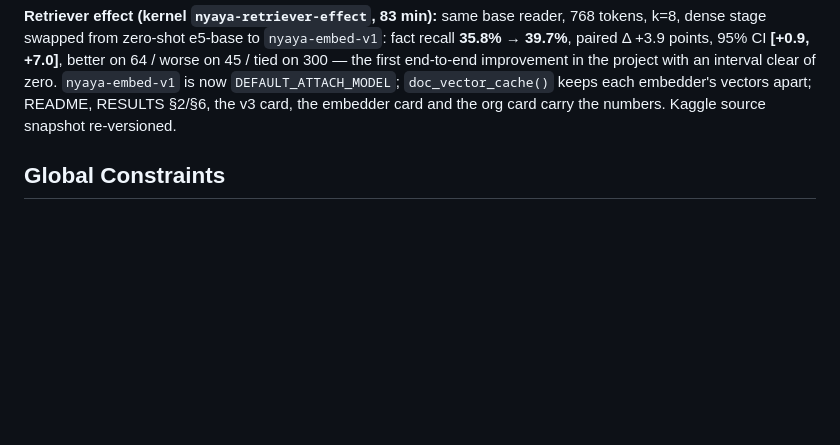
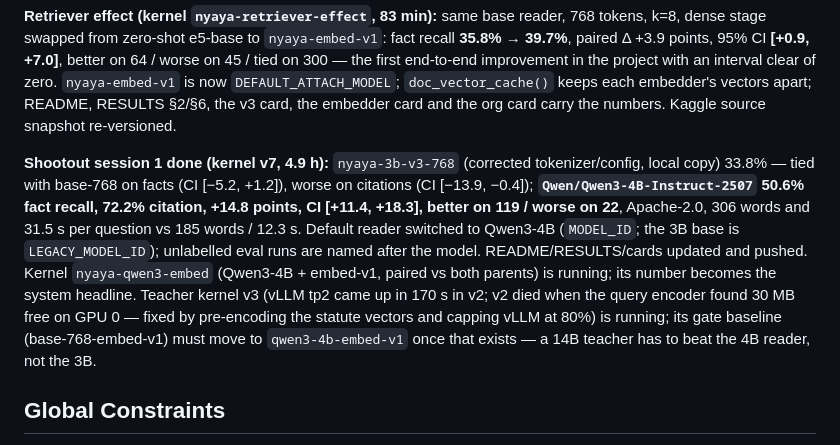
Before and after one commit to JitendraJha98/nyaya-model, a Markdown page: docs/plans/2026-09-04-release-hardening.md, the part around the change. GitHub-like rendering; blank space fills up the shorter version.

Commit message:
docs(plan): shootout session 1 results, default reader switch, teacher gate note

```diff
--- a/docs/plans/2026-09-04-release-hardening.md
+++ b/docs/plans/2026-09-04-release-hardening.md
@@ -71,6 +71,18 @@ k=8, dense stage swapped from zero-shot e5-base to `nyaya-embed-v1`: fact recall
 `nyaya-embed-v1` is now `DEFAULT_ATTACH_MODEL`; `doc_vector_cache()` keeps each embedder's
 vectors apart; README, RESULTS §2/§6, the v3 card, the embedder card and the org card
 carry the numbers. Kaggle source snapshot re-versioned.
+
+**Shootout session 1 done (kernel v7, 4.9 h):** `nyaya-3b-v3-768` (corrected tokenizer/config,
+local copy) 33.8% — tied with base-768 on facts (CI [−5.2, +1.2]), worse on citations
+(CI [−13.9, −0.4]); **`Qwen/Qwen3-4B-Instruct-2507` 50.6% fact recall, 72.2% citation, +14.8
+points, CI [+11.4, +18.3], better on 119 / worse on 22**, Apache-2.0, 306 words and 31.5 s per
+question vs 185 words / 12.3 s. Default reader switched to Qwen3-4B (`MODEL_ID`; the 3B base is
+`LEGACY_MODEL_ID`); unlabelled eval runs are named after the model. README/RESULTS/cards updated
+and pushed. Kernel `nyaya-qwen3-embed` (Qwen3-4B + embed-v1, paired vs both parents) is running;
+its number becomes the system headline. Teacher kernel v3 (vLLM tp2 came up in 170 s in v2; v2
+died when the query encoder found 30 MB free on GPU 0 — fixed by pre-encoding the statute
+vectors and capping vLLM at 80%) is running; its gate baseline (base-768-embed-v1) must move to
+`qwen3-4b-embed-v1` once that exists — a 14B teacher has to beat the 4B reader, not the 3B.
 
 ## Global Constraints
 
```
